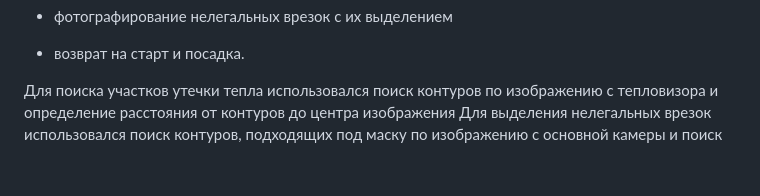
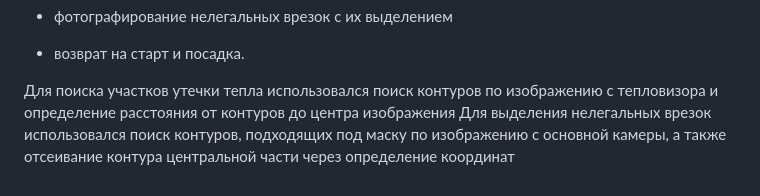
Before and after one commit to nto2025-lr/xyzblades, a Markdown page: README.md, the part around the change. GitHub-like rendering.

```diff
--- a/README.md
+++ b/README.md
@@ -28,4 +28,4 @@
 - возврат на старт и посадка.
 
 Для поиска участков утечки тепла использовался поиск контуров по изображению с тепловизора и определение расстояния от контуров до центра изображения
-Для выделения нелегальных врезок использовался поиск контуров, подходящих под маску по изображению с основной камеры и поиск
+Для выделения нелегальных врезок использовался поиск контуров, подходящих под маску по изображению с основной камеры, а также отсеивание контура центральной части через определение координат
```
